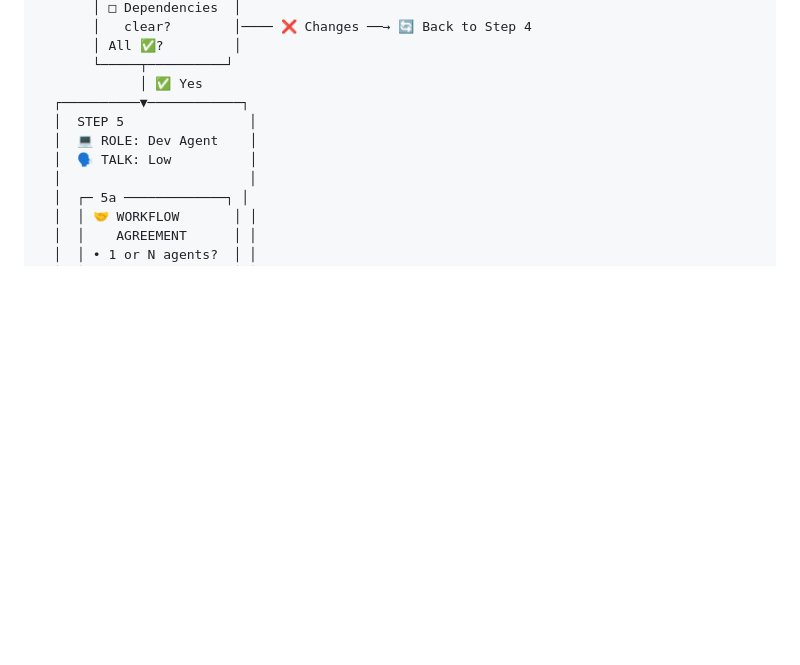
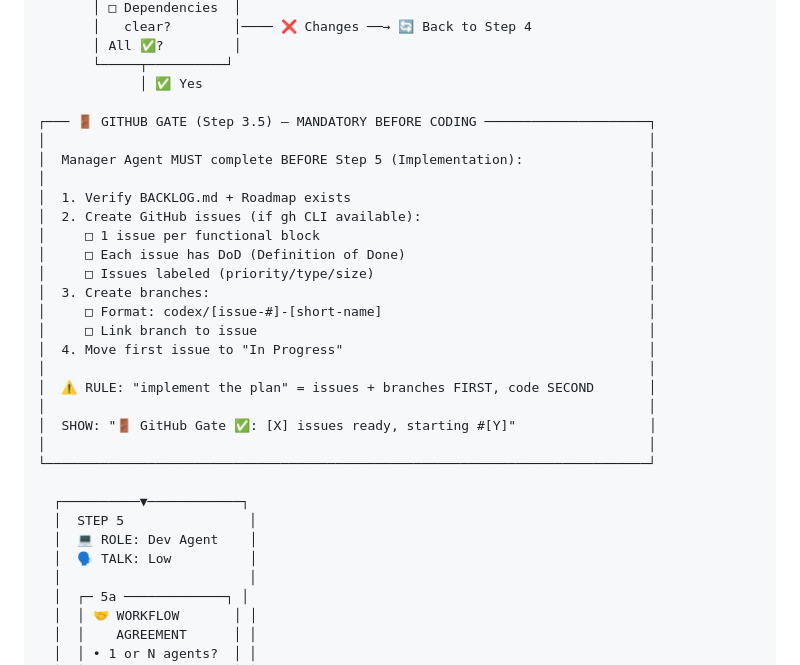
Before and after one commit to gapfDev/ai-dev-workflow, a Markdown page: .agent/workflows/ai-dev-flow-plan.md, the part around the change. Rendered like a GitHub page; blank space fills up the shorter version.

Commit message:
Add GitHub Gate (Step 3.5) - mandatory before coding
- Issues must exist before code starts
- Each issue has DoD defined
- Branches created and linked to issues
- Issues moved to In Progress before coding
- Rule: 'implement the plan' = issues first, code second
- Cannot proceed to Step 5 without GitHub Gate

Based on Manager Agent operational feedback

```diff
--- a/.agent/workflows/ai-dev-flow-plan.md
+++ b/.agent/workflows/ai-dev-flow-plan.md
@@ -316,6 +316,27 @@
        │ All ✅?         │
        └─────┬──────────┘
              │ ✅ Yes
+
+┌─── 🚪 GITHUB GATE (Step 3.5) — MANDATORY BEFORE CODING ─────────────────────┐
+│                                                                             │
+│  Manager Agent MUST complete BEFORE Step 5 (Implementation):                │
+│                                                                             │
+│  1. Verify BACKLOG.md + Roadmap exists                                      │
+│  2. Create GitHub issues (if gh CLI available):                             │
+│     □ 1 issue per functional block                                          │
+│     □ Each issue has DoD (Definition of Done)                               │
+│     □ Issues labeled (priority/type/size)                                   │
+│  3. Create branches:                                                        │
+│     □ Format: codex/[issue-#]-[short-name]                                  │
+│     □ Link branch to issue                                                  │
+│  4. Move first issue to "In Progress"                                       │
+│                                                                             │
+│  ⚠️ RULE: "implement the plan" = issues + branches FIRST, code SECOND       │
+│                                                                             │
+│  SHOW: "🚪 GitHub Gate ✅: [X] issues ready, starting #[Y]"                 │
+│                                                                             │
+└─────────────────────────────────────────────────────────────────────────────┘
+
   ┌──────────▼────────────┐
   │  STEP 5                │
   │  💻 ROLE: Dev Agent    │
```
Also changed, not shown: README.md (+9 -0 lines).
